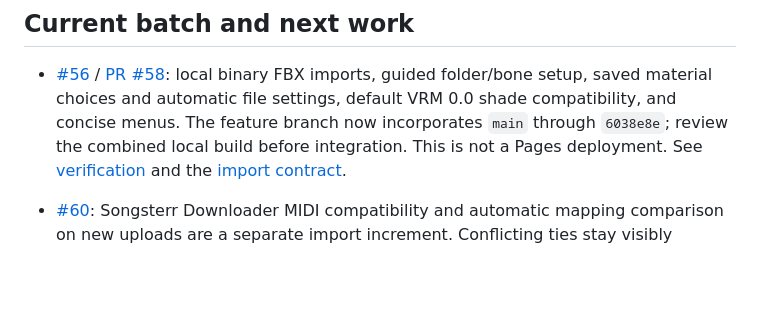
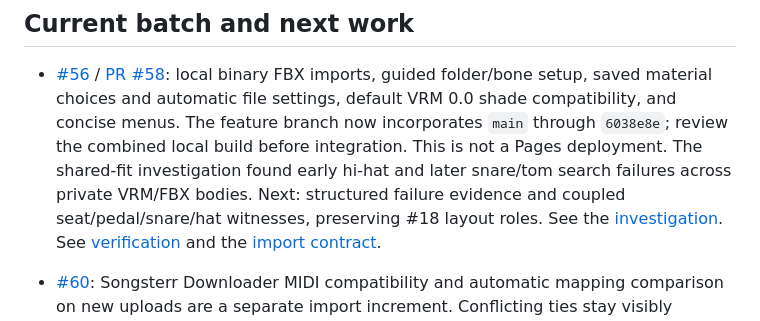
Before and after one commit to postmelee/drum-vrm, a Markdown page: docs/handoff.md, the part around the change. GitHub-like rendering; blank space fills up the shorter version.

Commit message:
Document shared VRM and FBX fitting failure analysis

```diff
--- a/docs/handoff.md
+++ b/docs/handoff.md
@@ -10,6 +10,10 @@ own measured results and publication evidence.
   automatic file settings, default VRM 0.0 shade compatibility, and concise menus.
   The feature branch now incorporates `main` through `6038e8e`; review the combined
   local build before integration. This is not a Pages deployment.
+  The shared-fit investigation found early hi-hat and later snare/tom search
+  failures across private VRM/FBX bodies. Next: structured failure evidence and
+  coupled seat/pedal/snare/hat witnesses, preserving #18 layout roles. See the
+  [investigation](verification/fbx-import.md#shared-fit-failure-investigation--2026-10-27).
   See [verification](verification/fbx-import.md) and the
   [import contract](../specs/architecture/rig-contract.md#fbx-import).
 
```
Also changed, not shown: docs/verification/fbx-import.md (+70 -0 lines).
